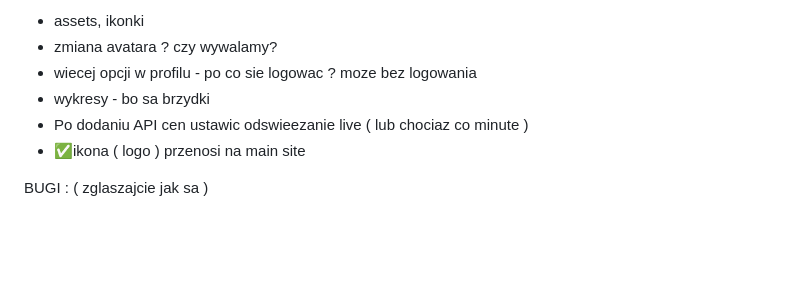
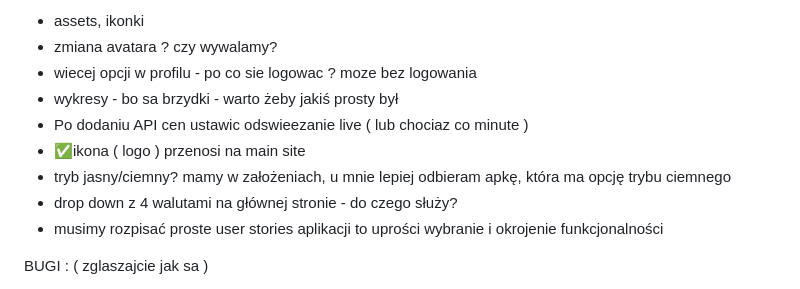
Before and after one commit to wzolichowski/cryptoapp, a Markdown page: README.md, the part around the change. GitHub-like rendering; blank space fills up the shorter version.

```diff
--- a/README.md
+++ b/README.md
@@ -2,9 +2,12 @@ TODO : ( jak pomysly macie )
 - assets, ikonki
 - zmiana avatara ?  czy wywalamy?
 - wiecej opcji w profilu - po co sie logowac ? moze bez logowania
-- wykresy - bo sa brzydki
+- wykresy - bo sa brzydki - warto żeby jakiś prosty był
 - Po dodaniu API cen ustawic odswieezanie live ( lub chociaz co minute )
 - ✅ikona ( logo ) przenosi na main site
+- tryb jasny/ciemny? mamy w założeniach, u mnie lepiej odbieram apkę, która ma opcję trybu ciemnego
+- drop down z 4 walutami na głównej stronie - do czego służy?
+- musimy rozpisać proste user stories aplikacji to uprości wybranie i okrojenie funkcjonalności
 
 BUGI : ( zglaszajcie jak sa )
 - ✅ulubione powinny wychodzic na poczatek listy - i po odznaczeniu wracac ( poki co nie dziala nic )
```
